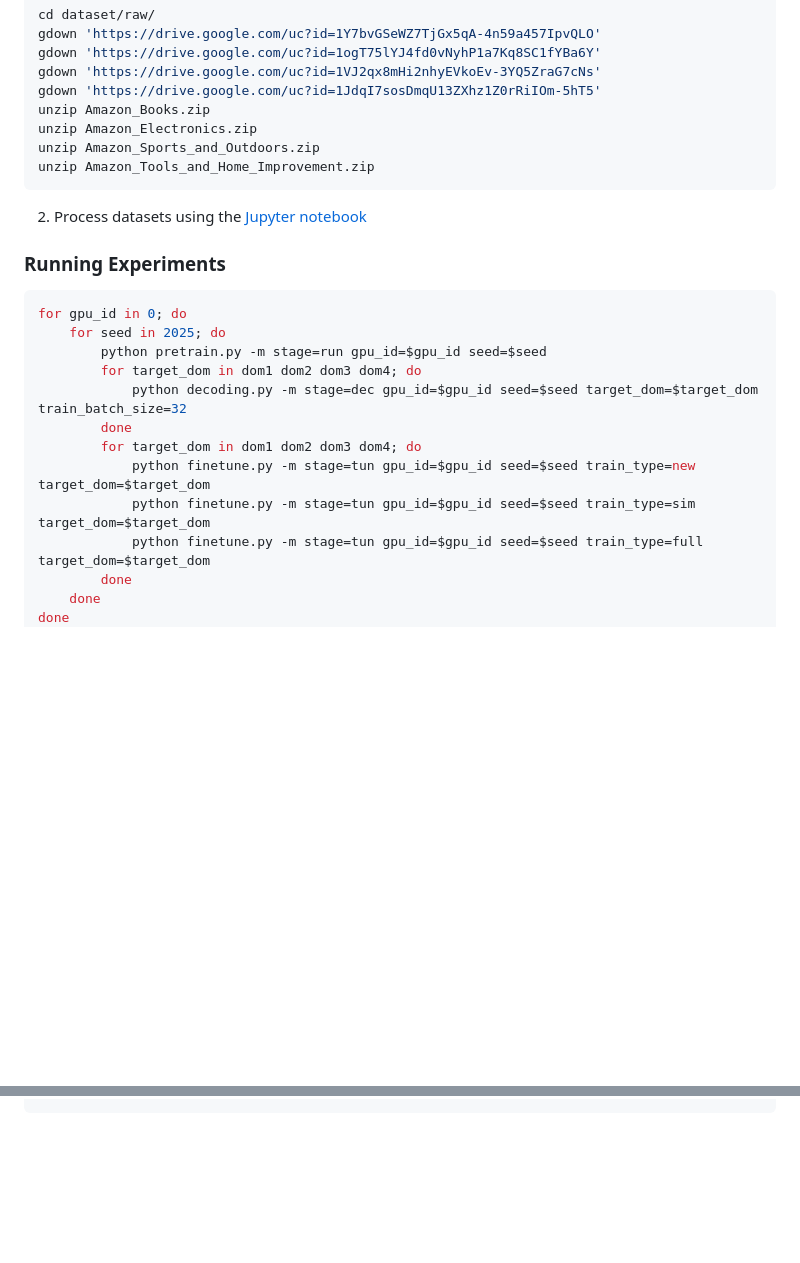
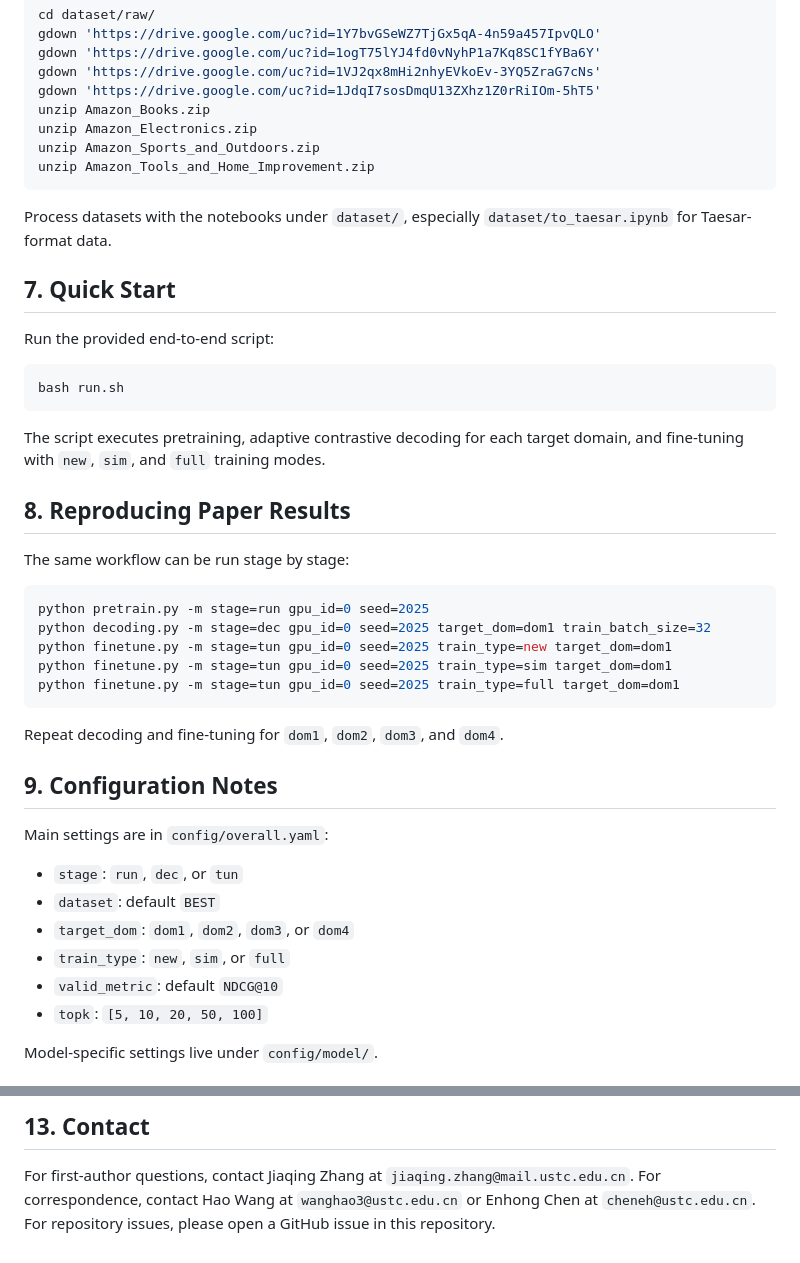
Before and after one commit to USTC-StarTeam/Taesar, a Markdown page: README.md, 2 parts joined by grey strips. GitHub-like rendering; blank space fills up the shorter version.

````diff
--- a/README.md
+++ b/README.md
@@ -58,22 +69,43 @@ unzip Amazon_Electronics.zip
 unzip Amazon_Sports_and_Outdoors.zip
 unzip Amazon_Tools_and_Home_Improvement.zip
 ```
-2. Process datasets using the [Jupyter notebook](dataset/to_taesar.ipynb)
 
+Process datasets with the notebooks under `dataset/`, especially `dataset/to_taesar.ipynb` for Taesar-format data.
 
-### Running Experiments
+## 7. Quick Start
+
+Run the provided end-to-end script:
+
 ```bash
-for gpu_id in 0; do
-    for seed in 2025; do
-        python pretrain.py -m stage=run gpu_id=$gpu_id seed=$seed
-        for target_dom in dom1 dom2 dom3 dom4; do
-            python decoding.py -m stage=dec gpu_id=$gpu_id seed=$seed target_dom=$target_dom train_batch_size=32
-        done
-        for target_dom in dom1 dom2 dom3 dom4; do
-            python finetune.py -m stage=tun gpu_id=$gpu_id seed=$seed train_type=new target_dom=$target_dom
-            python finetune.py -m stage=tun gpu_id=$gpu_id seed=$seed train_type=sim target_dom=$target_dom
-            python finetune.py -m stage=tun gpu_id=$gpu_id seed=$seed train_type=full target_dom=$target_dom
-        done
-    done
-done
+bash run.sh
 ```
+
+The script executes pretraining, adaptive contrastive decoding for each target domain, and fine-tuning with `new`, `sim`, and `full` training modes.
+
+## 8. Reproducing Paper Results
+
+The same workflow can be run stage by stage:
+
+```bash
+python pretrain.py -m stage=run gpu_id=0 seed=2025
+python decoding.py -m stage=dec gpu_id=0 seed=2025 target_dom=dom1 train_batch_size=32
+python finetune.py -m stage=tun gpu_id=0 seed=2025 train_type=new target_dom=dom1
+python finetune.py -m stage=tun gpu_id=0 seed=2025 train_type=sim target_dom=dom1
+python finetune.py -m stage=tun gpu_id=0 seed=2025 train_type=full target_dom=dom1
+```
+
+Repeat decoding and fine-tuning for `dom1`, `dom2`, `dom3`, and `dom4`.
+
+## 9. Configuration Notes
+
+Main settings are in `config/overall.yaml`:
+
+- `stage`: `run`, `dec`, or `tun`
+- `dataset`: default `BEST`
+- `target_dom`: `dom1`, `dom2`, `dom3`, or `dom4`
+- `train_type`: `new`, `sim`, or `full`
+- `valid_metric`: default `NDCG@10`
+- `topk`: `[5, 10, 20, 50, 100]`
+
+Model-specific settings live under `config/model/`.
+
@@ -79,0 +143,3 @@ done
+## 13. Contact
+
+For first-author questions, contact Jiaqing Zhang at `jiaqing.zhang@mail.ustc.edu.cn`. For correspondence, contact Hao Wang at `wanghao3@ustc.edu.cn` or Enhong Chen at `cheneh@ustc.edu.cn`. For repository issues, please open a GitHub issue in this repository.
````
Also changed, not shown: other parts of README.md (+79 -37 lines), docs/assets/taesar-data-statistics.png (added), docs/assets/taesar-main-results.png (added), docs/assets/taesar-method-overview.png (added).
